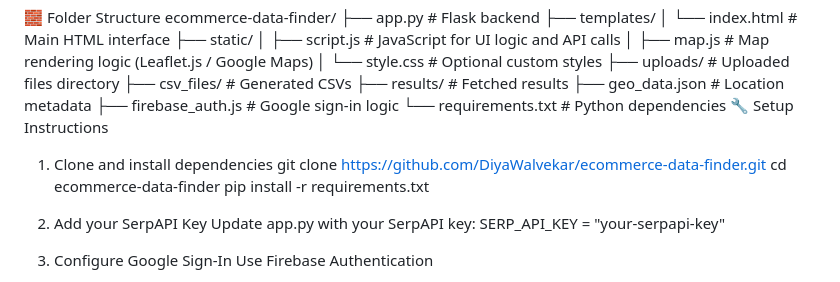
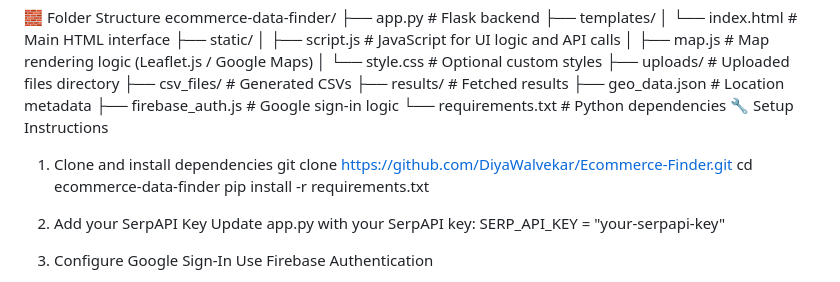
Before and after one commit to DiyaWalvekar/Ecommerce-Finder, a Markdown page: README.md, the part around the change. GitHub-like rendering.

```diff
--- a/README.md
+++ b/README.md
@@ -62,7 +62,7 @@ ecommerce-data-finder/
 🔧 Setup Instructions
 
 1. Clone and install dependencies
-git clone https://github.com/DiyaWalvekar/ecommerce-data-finder.git
+git clone https://github.com/DiyaWalvekar/Ecommerce-Finder.git
 cd ecommerce-data-finder
 pip install -r requirements.txt
 
```
